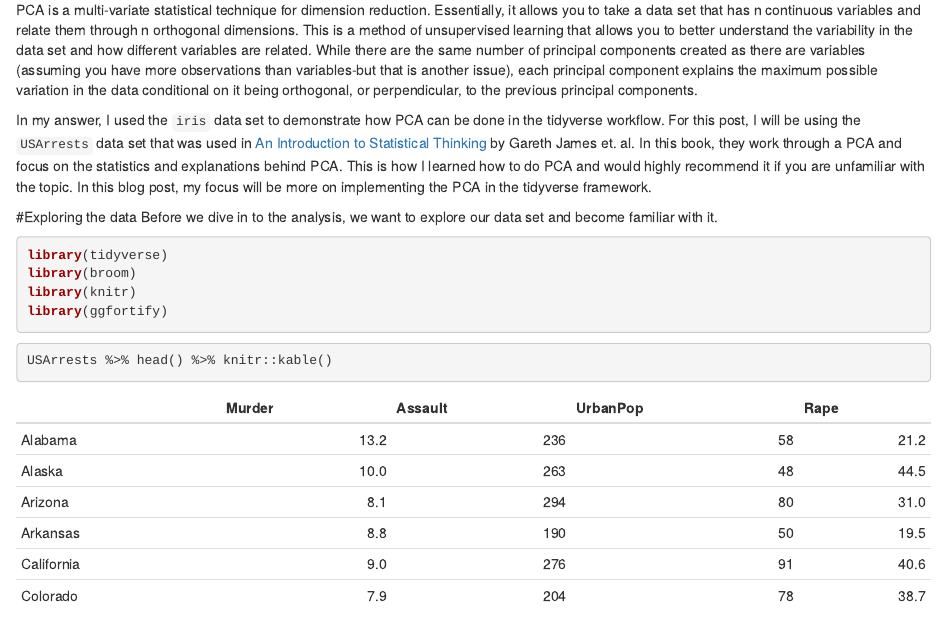
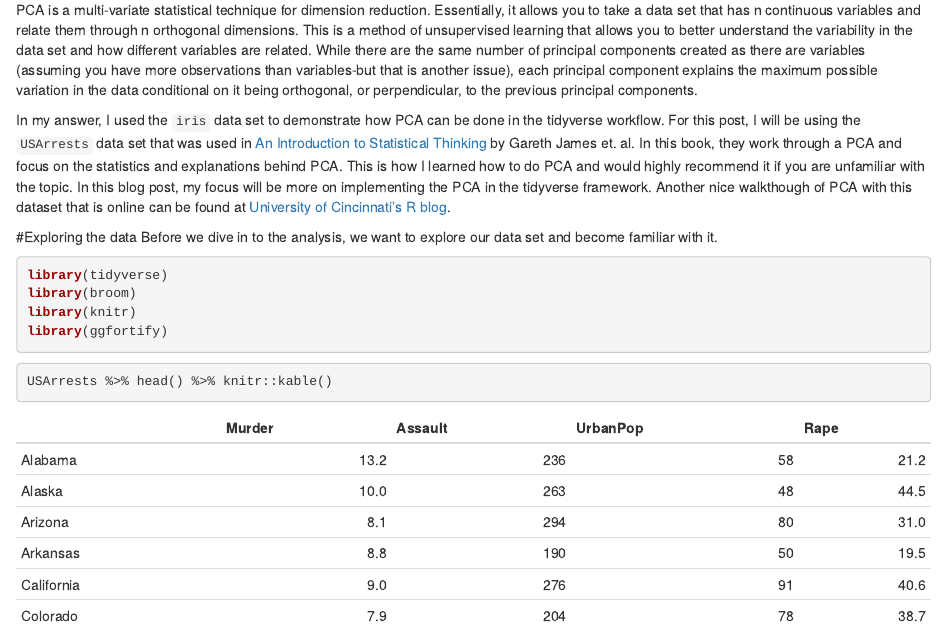
Before and after one commit to tbradley1013/blog, an R Markdown document (content/post/2018-02-01-pca-in-a-tidy-verse-framework.Rmd): the page in a window 1100 px wide, from 220 px down. Rendered offline with R 4.5, knitr and Pandoc, with nearby package versions.

Commit message:
added link to other blog post

```diff
--- a/content/post/2018-02-01-pca-in-a-tidy-verse-framework.Rmd
+++ b/content/post/2018-02-01-pca-in-a-tidy-verse-framework.Rmd
@@ -19,7 +19,7 @@ The other day, a [question](https://community.rstudio.com/t/tidyverse-solutions-
 
 PCA is a multi-variate statistical technique for dimension reduction. Essentially, it allows you to take a data set that has n continuous variables and relate them through n orthogonal dimensions. This is a method of unsupervised learning that allows you to better understand the variability in the data set and how different variables are related. While there are the same number of principal components created as there are variables (assuming you have more observations than variables-but that is another issue), each principal component explains the maximum possible variation in the data conditional on it being orthogonal, or perpendicular, to the previous principal components.
 
-In my answer, I used the `iris` data set to demonstrate how PCA can be done in the tidyverse workflow. For this post, I will be using the `USArrests` data set that was used in [An Introduction to Statistical Thinking](http://www-bcf.usc.edu/~gareth/ISL/index.html) by Gareth James et. al. In this book, they work through a PCA and focus on the statistics and explanations behind PCA. This is how I learned how to do PCA and would highly recommend it if you are unfamiliar with the topic. In this blog post, my focus will be more on implementing the PCA in the tidyverse framework.
+In my answer, I used the `iris` data set to demonstrate how PCA can be done in the tidyverse workflow. For this post, I will be using the `USArrests` data set that was used in [An Introduction to Statistical Thinking](http://www-bcf.usc.edu/~gareth/ISL/index.html) by Gareth James et. al. In this book, they work through a PCA and focus on the statistics and explanations behind PCA. This is how I learned how to do PCA and would highly recommend it if you are unfamiliar with the topic. In this blog post, my focus will be more on implementing the PCA in the tidyverse framework. Another nice walkthough of PCA with this dataset that is online can be found at [University of Cincinnati's R blog](http://uc-r.github.io/pca).
 
 #Exploring the data
 Before we dive in to the analysis, we want to explore our data set and become familiar with it.
```
Also changed, not shown: content/post/2018-02-01-pca-in-a-tidy-verse-framework.html, static/post/2018-02-01-pca-in-a-tidy-verse-framework_files/figure-html/pca-plot-1.png.
